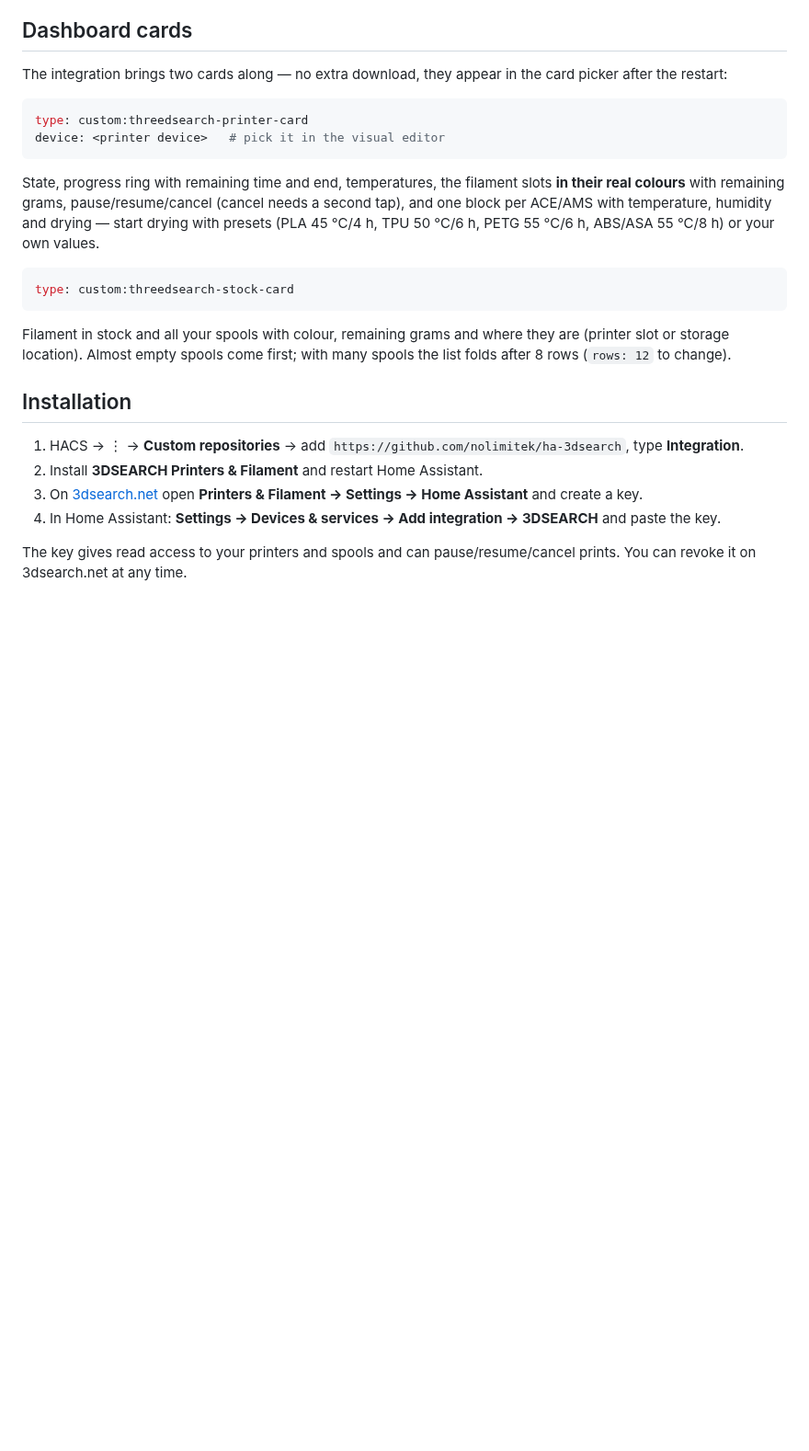
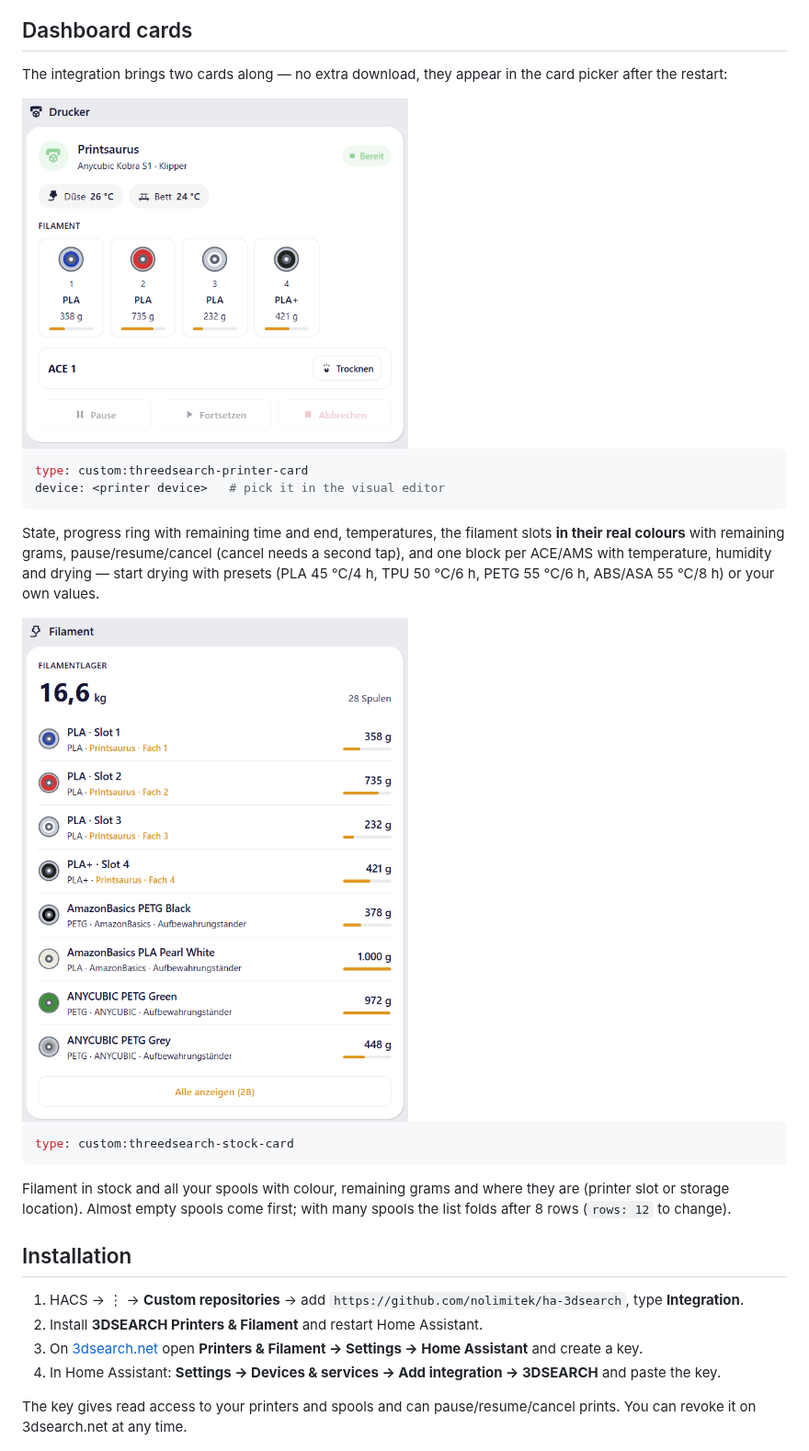
Before and after one commit to nolimitek/ha-3dsearch, a Markdown page: README.md, the part around one of its changes. Shown at 92% size. Rendered like a GitHub page; pictures changed too: docs/images/printer-card.png (added), docs/images/stock-card.png (added); blank space fills up the shorter version.

Commit message:
README: screenshots of the dashboard, printer card and stock card
Co-Authored-By: Claude Opus 5.5 <noreply@anthropic.com>
Claude-Session: https://claude.ai/code/session_01R34dbuz7YrQo675zUN57eW

````diff
--- a/README.md
+++ b/README.md
@@ -30,12 +32,16 @@ The print event is based on the job history of 3dsearch.net, so a print that end
 
 The integration brings two cards along — no extra download, they appear in the card picker after the restart:
 
+<img src="https://raw.githubusercontent.com/nolimitek/ha-3dsearch/main/docs/images/printer-card.png" alt="3DSEARCH printer card" width="420">
+
 ```yaml
 type: custom:threedsearch-printer-card
 device: <printer device>   # pick it in the visual editor
 ```
 
 State, progress ring with remaining time and end, temperatures, the filament slots **in their real colours** with remaining grams, pause/resume/cancel (cancel needs a second tap), and one block per ACE/AMS with temperature, humidity and drying — start drying with presets (PLA 45 °C/4 h, TPU 50 °C/6 h, PETG 55 °C/6 h, ABS/ASA 55 °C/8 h) or your own values.
+
+<img src="https://raw.githubusercontent.com/nolimitek/ha-3dsearch/main/docs/images/stock-card.png" alt="3DSEARCH filament stock card" width="420">
 
 ```yaml
 type: custom:threedsearch-stock-card
````
Also changed, not shown: other parts of README.md (+2 -0 lines), docs/images/dashboard.png (added).
